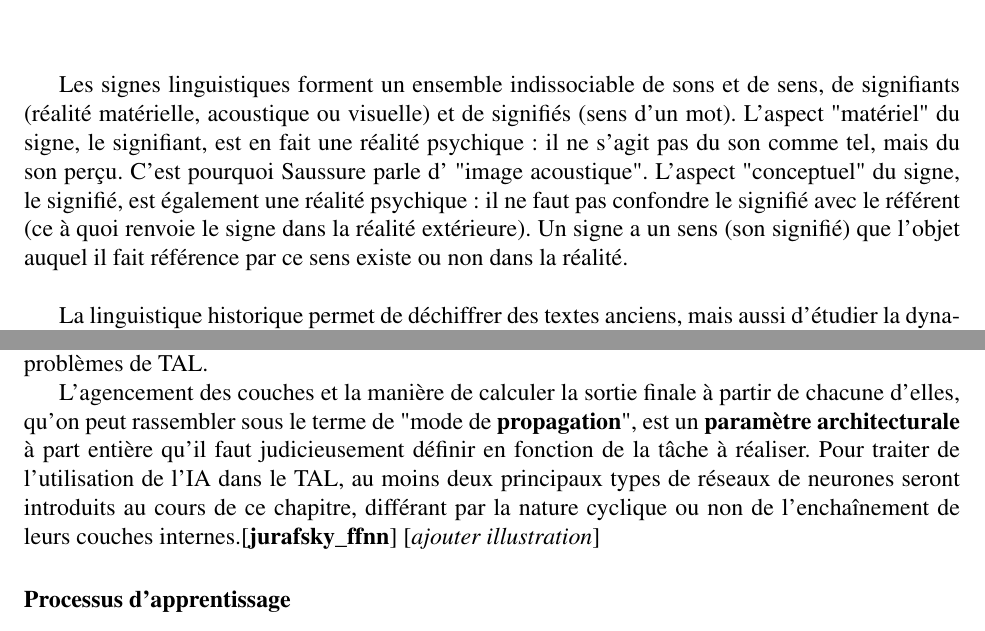
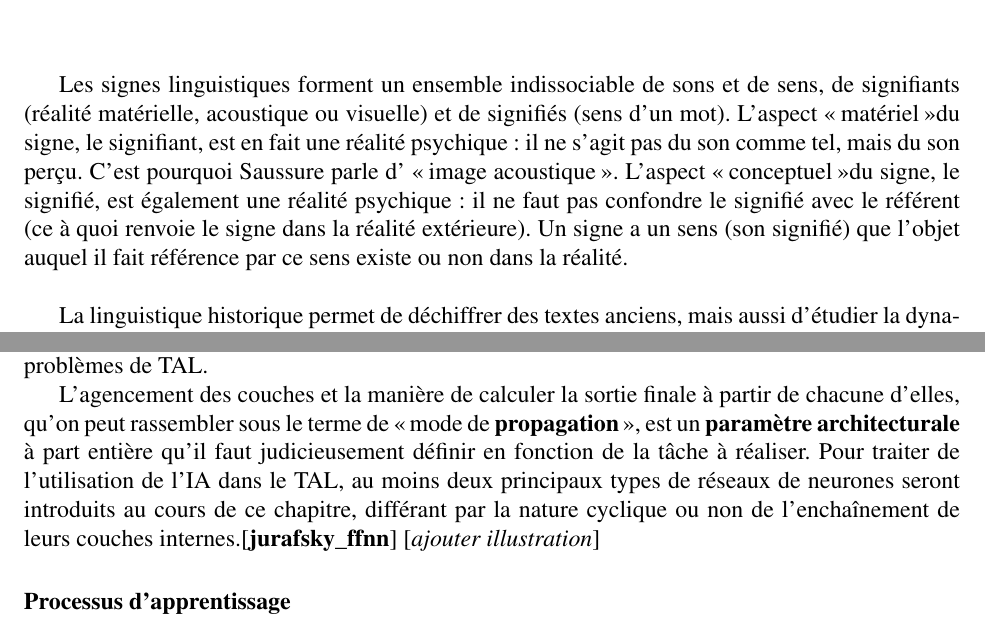
Before and after one commit to Convolutio/IA_languesAnciennes, a LaTeX document (Mémoire/memoire.tex): two parts of pages 10 and 14 of 26, joined at a grey line, cut so that both start at the same text. Compiled offline with pdfLaTeX.

Commit message:
Update memoire.tex

```diff
--- a/Mémoire/memoire.tex
+++ b/Mémoire/memoire.tex
@@ -73,7 +73,7 @@
 \\ \\
 \indent La langue est une partie du langage. C'est un ensemble de conventions nécessaires, adoptées par le corps social pour permettre l'exercice de la faculté de langage chez les individus. La langue est une convention extérieure à l'individu. Elle n'existe qu'en vertu d'une sorte de contrat passé entre les membres de la communauté. C'est une institution sociale. La langue n'est pas une fonction du sujet parlant, elle est le produit que l'individu enregistre passivement. La parole est un fait de langage distinct de la langue, c'est un acte individuel qui se distingue des institutions sociales. Elle est l'initiative d'un sujet parlant et acte de volonté et d'intelligence. Le langage quant à lui est un système de signes qui permet l'expression de la communication.
 \\ \\
-\indent Les signes linguistiques forment un ensemble indissociable de sons et de sens, de signifiants (réalité matérielle, acoustique ou visuelle) et de signifiés (sens d'un mot). L'aspect "matériel" du signe, le signifiant, est en fait une réalité psychique : il ne s'agit pas du son comme tel, mais du son perçu. C'est pourquoi Saussure parle d' "image acoustique". L'aspect "conceptuel" du signe, le signifié, est également une réalité psychique : il ne faut pas  confondre le signifié avec le référent (ce à quoi renvoie le signe dans la réalité extérieure). Un signe a un sens (son signifié) que l'objet auquel il fait référence par ce sens existe ou non dans  la réalité.
+\indent Les signes linguistiques forment un ensemble indissociable de sons et de sens, de signifiants (réalité matérielle, acoustique ou visuelle) et de signifiés (sens d'un mot). L'aspect \og matériel \fg du signe, le signifiant, est en fait une réalité psychique : il ne s'agit pas du son comme tel, mais du son perçu. C'est pourquoi Saussure parle d' \og image acoustique \fg. L'aspect \og conceptuel \fg du signe, le signifié, est également une réalité psychique : il ne faut pas  confondre le signifié avec le référent (ce à quoi renvoie le signe dans la réalité extérieure). Un signe a un sens (son signifié) que l'objet auquel il fait référence par ce sens existe ou non dans  la réalité.
  \\ \\
  \indent La linguistique historique permet de déchiffrer des textes anciens, mais aussi d'étudier la dynamique migratoire des humains au cours de l'histoire, grâce à des mots et des variations de langage communes. C'est une discipline de la linguistique qui étudie l'histoire et l'évolution des langues, et des familles des langues. Elle peut aussi être désignée sous le nom de linguistique comparée ou de grammaire comparée. La principale méthode de travail consiste à une comparaison entre les différents états d'une même langue ou entre des langues différentes mais issues d'un même ancêtre, mais aussi à rechercher des concordances syntaxiques ou sémantiques régulières, obéissant presque à des lois de probabilité, mettant en évidence la relation parenté entre les langues. De plus, cette comparaison et ce travail de reconstruction permet de retrouver la langue mère à partir de la langue fille. La linguistique historique permet alors de caractériser la nature des évolutions, innovations et rétentions l'état initial et les états finaux (phonétique, phonologie, lexique, syntaxe etc.)
 \\ \\
@@ -183,7 +183,7 @@ Une \textbf{couche de neurones} est la mise en commun d'un nombre abritraire $N$
 
 Un réseau neuronal est ainsi formé à partir de la mobilisation d'une ou plusieurs couches. L'intuition derrière l'utilisation de couches intermédiaires, qu'on nomme des \textbf{couches cachées}, est que la machine puisse être capable d'apprendre à construire des \textbf{représentations adéquates} des données pour effecuter la prédiction finalement voulue avec pertinence. On parle alors d'\textbf{apprentissage profond} et cette technique offre des réponses face aux difficultés d'abstraction soulevées par les problèmes de TAL.
 
-L'agencement des couches et la manière de calculer la sortie finale à partir de chacune d'elles, qu'on peut rassembler sous le terme de "mode de \textbf{propagation}", est un \textbf{paramètre architecturale} à part entière qu'il faut judicieusement définir en fonction de la tâche à réaliser. Pour traiter de l'utilisation de l'IA dans le TAL, au moins deux principaux types de réseaux de neurones seront introduits au cours de ce chapitre, différant par la nature cyclique ou non de l'enchaînement de leurs couches internes.\cite[introduction + section 3]{jurafsky_ffnn} [\textit{ajouter illustration}]
+L'agencement des couches et la manière de calculer la sortie finale à partir de chacune d'elles, qu'on peut rassembler sous le terme de \og mode de \textbf{propagation} \fg, est un \textbf{paramètre architecturale} à part entière qu'il faut judicieusement définir en fonction de la tâche à réaliser. Pour traiter de l'utilisation de l'IA dans le TAL, au moins deux principaux types de réseaux de neurones seront introduits au cours de ce chapitre, différant par la nature cyclique ou non de l'enchaînement de leurs couches internes.\cite[introduction + section 3]{jurafsky_ffnn} [\textit{ajouter illustration}]
 
 \subsubsection{Processus d'apprentissage}
 L'entraînement d'un réseau de neurones s'effectue à travers des \textbf{ajustements des poids et des biais dans chaque couche}, dans le cadre d'une \textbf{minimisation d'une fonction de perte}. Cette fonction doit être choisie judicieusement selon le problème puisqu'elle exprime l'écart entre les sorties prédites et les sorties ciblées au passage de données d'entrée d'entraînement. Sa minimisation est réalisée par un algorithme de \textbf{descente du gradient}, avec le gradient de la fonction de perte selon tous les poids du réseau qui est calculé grâce à un procédé de \textbf{rétropropagation de l'erreur}, une adaptation pour les réseaux de neurones de celui de la discrimination rétropropagative pour des graphes d'exécution quelconques. Plusieurs implémentations de cet algorithme, qu'on nomme des \textbf{optimiseurs}\footnote{Adam\cite{kingma2017adam} en est un assez connu et est celui qui était prévu d'être utilisé pour le codage de l'expérience.}, existent et la nature de l'optimiseur dans un modèle fait partie de ses paramètres d'entraînement.
```
Also changed, not shown: Mémoire/memoire.tex (2 more changed lines).
